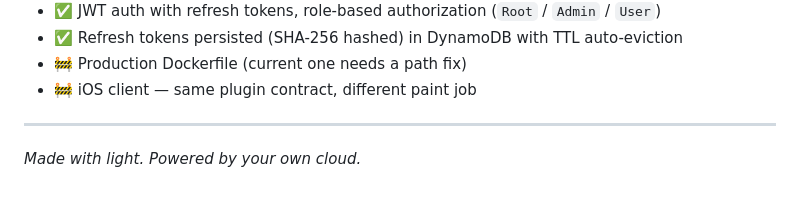
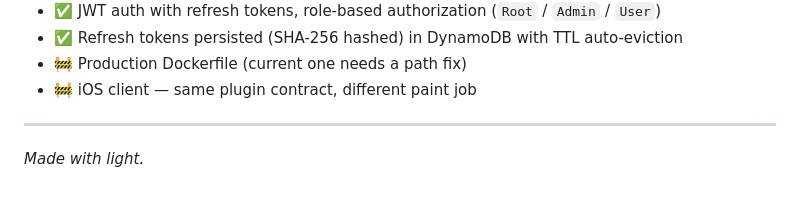
Before and after one commit to arteficent/Hikari, a Markdown page: README.md, the part around the change. Drawn GitHub-style.

```diff
--- a/README.md
+++ b/README.md
@@ -172,4 +172,4 @@ Hikari/
 
 ---
 
-*Made with light. Powered by your own cloud.*
+*Made with light.*
```
